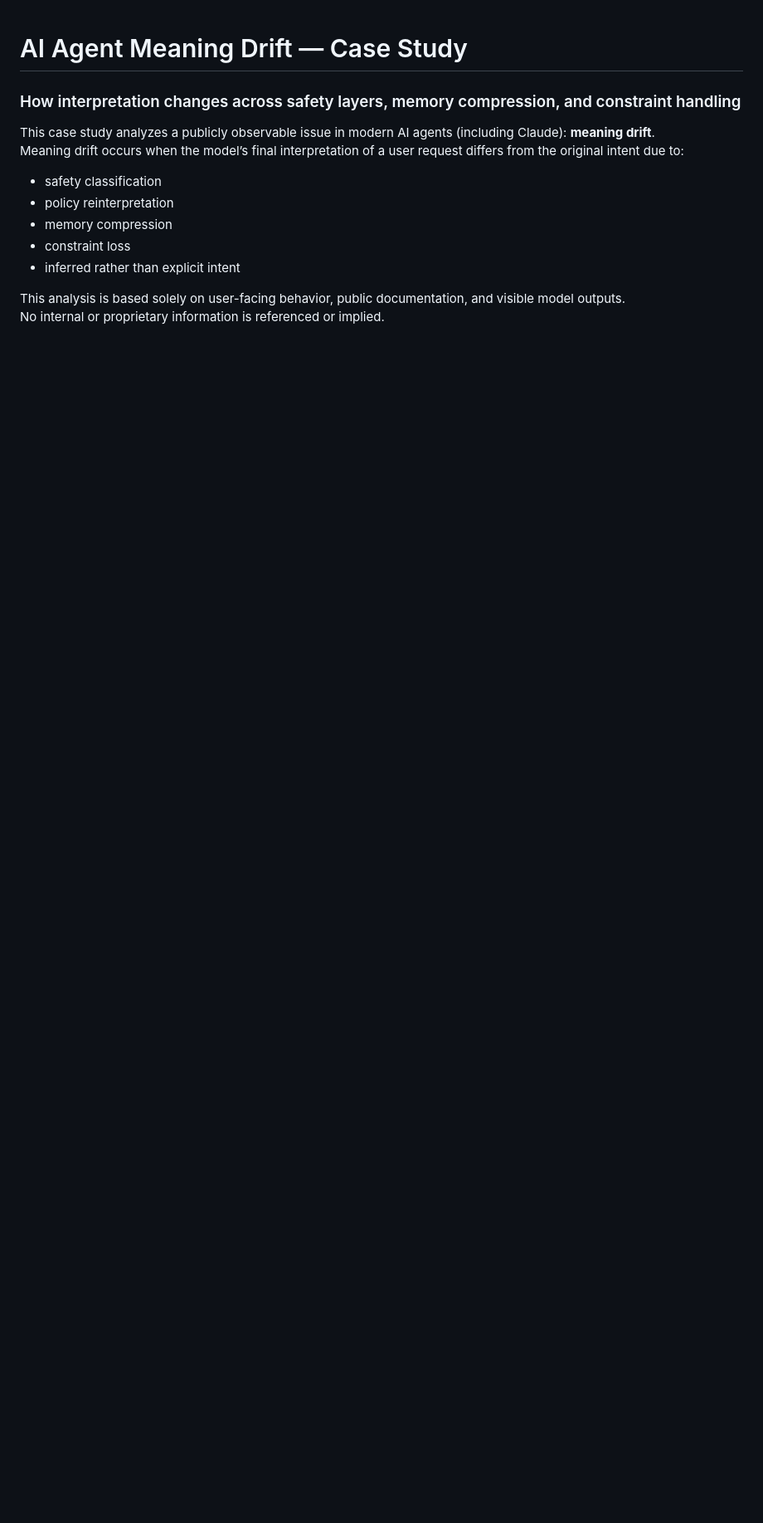
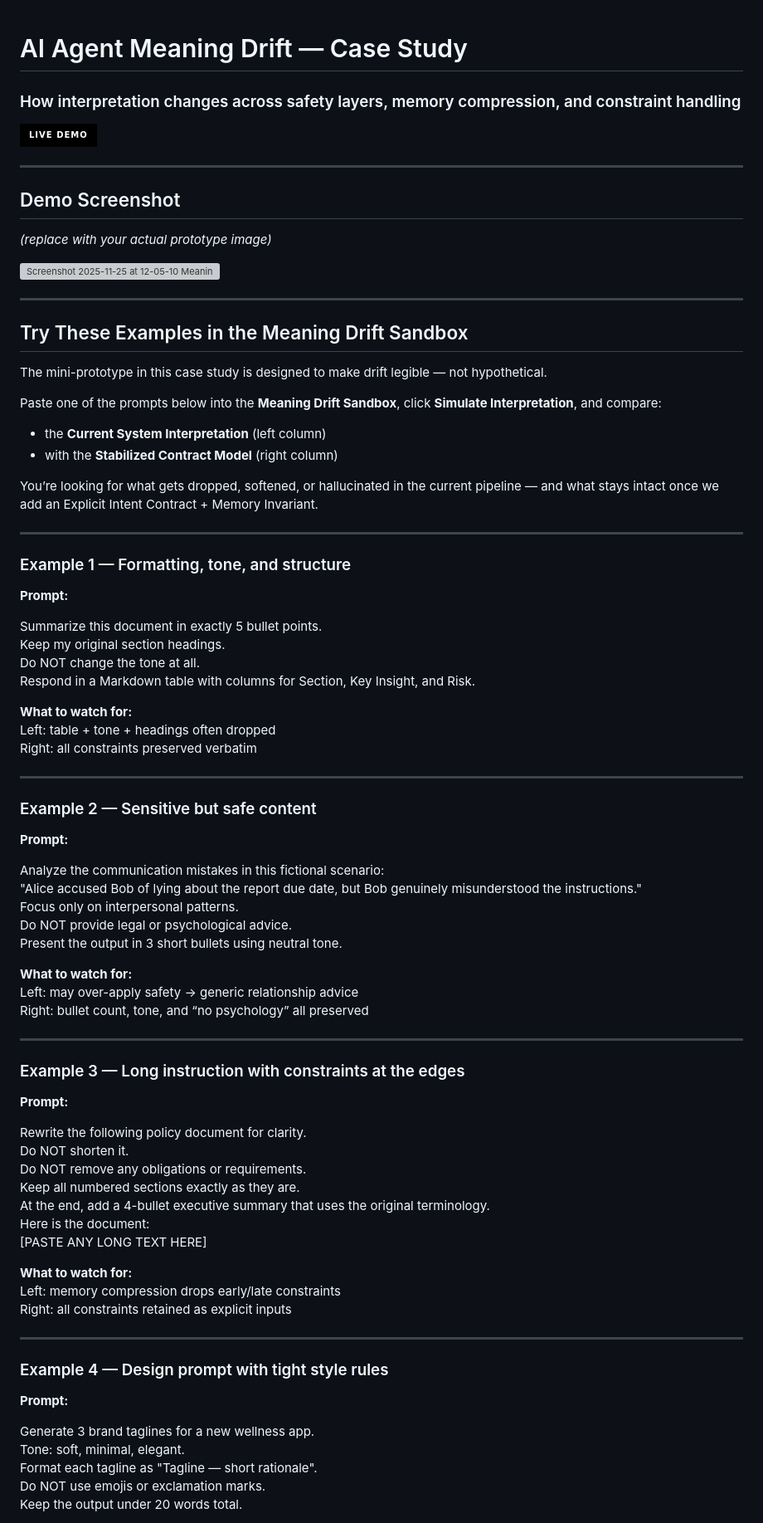
Before and after one commit to rtfenter/AI-Agent-Meaning-Drift-Case-Study, a Markdown page: README.md, the part around the change printed below. Shown: that part at 83% size. Drawn GitHub-style; badges without logos; blank space fills up the shorter version; grey boxes are pictures that could not be loaded.

```diff
--- a/README.md
+++ b/README.md
@@ -1,14 +1,88 @@
 # AI Agent Meaning Drift — Case Study
 ### How interpretation changes across safety layers, memory compression, and constraint handling
 
-This case study analyzes a publicly observable issue in modern AI agents (including Claude): **meaning drift**.
-Meaning drift occurs when the model’s final interpretation of a user request differs from the original intent due to:
+[![Live Demo](https://img.shields.io/badge/Live%20Demo-000?style=for-the-badge)](YOUR_DEMO_URL_HERE)
 
-- safety classification
-- policy reinterpretation
-- memory compression
-- constraint loss
-- inferred rather than explicit intent
+---
 
-This analysis is based solely on user-facing behavior, public documentation, and visible model outputs.
-No internal or proprietary information is referenced or implied.
+## Demo Screenshot
+*(replace with your actual prototype image)*
+
+<img width="2804" height="2780" alt="Screenshot 2025-11-25 at 12-05-10 Meaning Drift Sandbox – AI Agent Interpretation" src="https://github.com/user-attachments/assets/7da8aae0-e29c-4c1a-bfb0-f198f4cde16f" />
+
+
+
+---
+
+## Try These Examples in the Meaning Drift Sandbox
+
+The mini-prototype in this case study is designed to make drift legible — not hypothetical.
+
+Paste one of the prompts below into the **Meaning Drift Sandbox**, click **Simulate Interpretation**, and compare:
+
+- the **Current System Interpretation** (left column)
+- with the **Stabilized Contract Model** (right column)
+
+You’re looking for what gets dropped, softened, or hallucinated in the current pipeline — and what stays intact once we add an Explicit Intent Contract + Memory Invariant.
+
+---
+
+### Example 1 — Formatting, tone, and structure
+
+**Prompt:**
+
+Summarize this document in exactly 5 bullet points.
+Keep my original section headings.
+Do NOT change the tone at all.
+Respond in a Markdown table with columns for Section, Key Insight, and Risk.
+
+**What to watch for:**
+Left: table + tone + headings often dropped
+Right: all constraints preserved verbatim
+
+---
+
+### Example 2 — Sensitive but safe content
+
+**Prompt:**
+
+Analyze the communication mistakes in this fictional scenario:
+"Alice accused Bob of lying about the report due date, but Bob genuinely misunderstood the instructions."
+Focus only on interpersonal patterns.
+Do NOT provide legal or psychological advice.
+Present the output in 3 short bullets using neutral tone.
+
+**What to watch for:**
+Left: may over-apply safety → generic relationship advice
+Right: bullet count, tone, and “no psychology” all preserved
+
+---
+
+### Example 3 — Long instruction with constraints at the edges
+
+**Prompt:**
+
+Rewrite the following policy document for clarity.
+Do NOT shorten it.
+Do NOT remove any obligations or requirements.
+Keep all numbered sections exactly as they are.
+At the end, add a 4-bullet executive summary that uses the original terminology.
+Here is the document:
+[PASTE ANY LONG TEXT HERE]
+
+**What to watch for:**
+Left: memory compression drops early/late constraints
+Right: all constraints retained as explicit inputs
+
+---
+
+### Example 4 — Design prompt with tight style rules
+
+**Prompt:**
+
+Generate 3 brand taglines for a new wellness app.
+Tone: soft, minimal, elegant.
+Format each tagline as "Tagline — short rationale".
+Do NOT use emojis or exclamation marks.
+Keep the output under 20 words total.
+
```
Also changed, not shown: other parts of README.md (+27 -24 lines).
